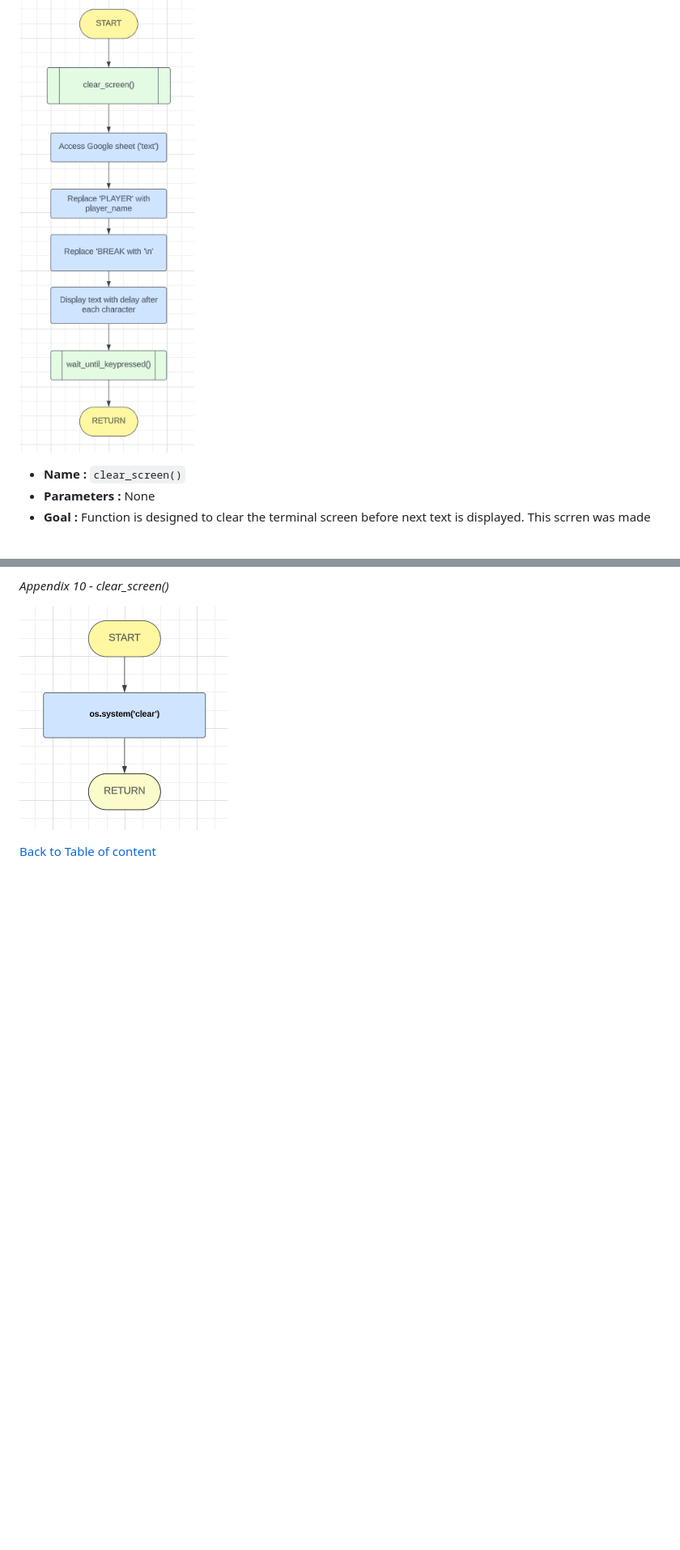
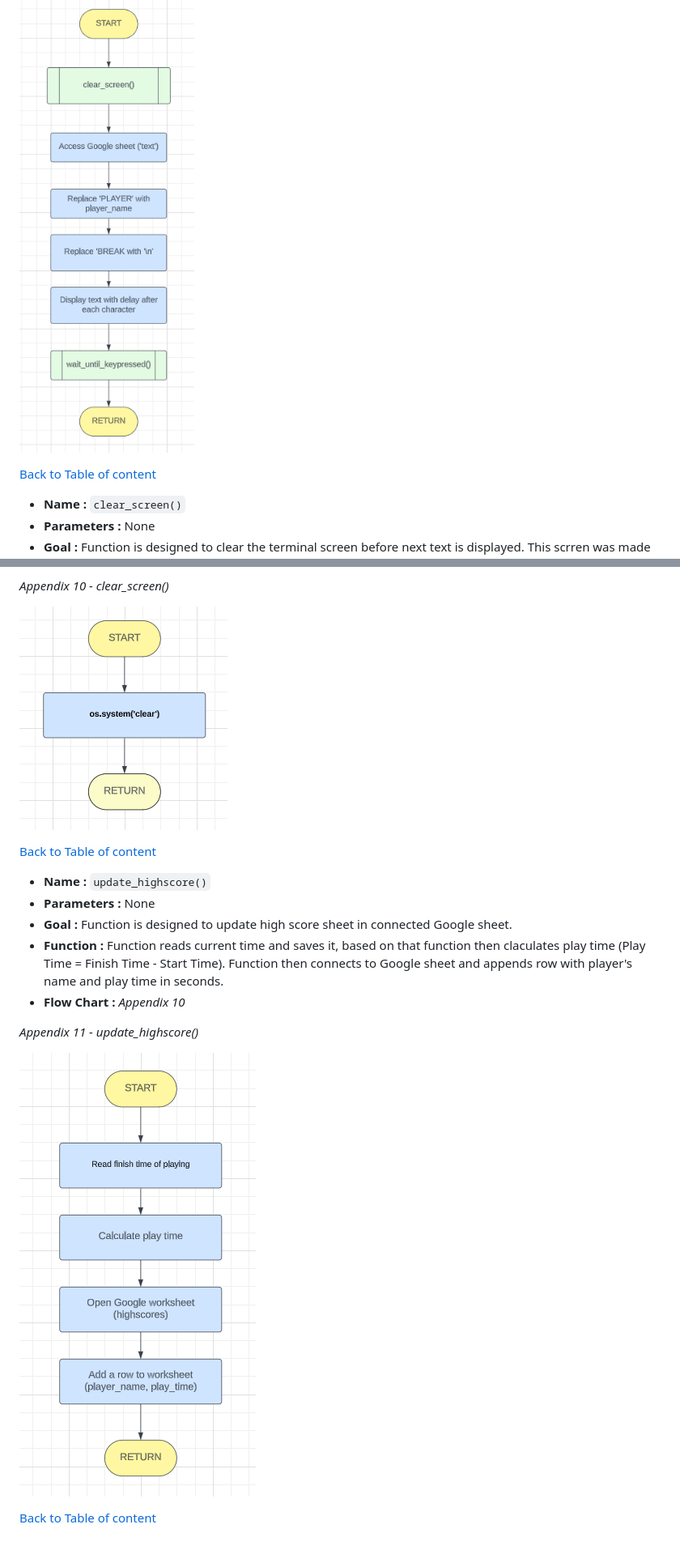
Before and after one commit to tomik-z-cech/PP3-Fallout-Hangman, a Markdown page: README.md, 2 parts joined by grey strips. Shown: that part at 81% size. Drawn GitHub-style; pictures changed too: docs/update_highscores.png (added); blank space fills up the shorter version.

Commit message:
Add update_highscore to readme file

```diff
--- a/README.md
+++ b/README.md
@@ -86,6 +86,8 @@
 
 ![display_text()](/docs/display_text.png)
 
+[Back to Table of content](https://github.com/tomik-z-cech/PP3-Fallout-Hangman#2-table-of-content)
+
 - **Name :** `clear_screen()`
 - **Parameters :** None
 - **Goal :** Function is designed to clear the terminal screen before next text is displayed. This scrren was made for compatibility between Windows and Unix systems, instead of changing multiple lines of code if enviroment is changed, the code needs to be only changed iside of this function.
@@ -97,3 +99,15 @@
 ![clear_screen()](/docs/clear_screen.png)
 
 [Back to Table of content](https://github.com/tomik-z-cech/PP3-Fallout-Hangman#2-table-of-content)
+
+- **Name :** `update_highscore()`
+- **Parameters :** None
+- **Goal :** Function is designed to update high score sheet in connected Google sheet.
+- **Function :** Function reads current time and saves it, based on that function then claculates play time (Play Time = Finish Time - Start Time). Function then connects to Google sheet and appends row with player's name and play time in seconds.
+- **Flow Chart :** *Appendix 10*
+
+*Appendix 11 - update_highscore()*
+
+![clear_screen()](/docs/update_highscores.png)
+
+[Back to Table of content](https://github.com/tomik-z-cech/PP3-Fallout-Hangman#2-table-of-content)
```
